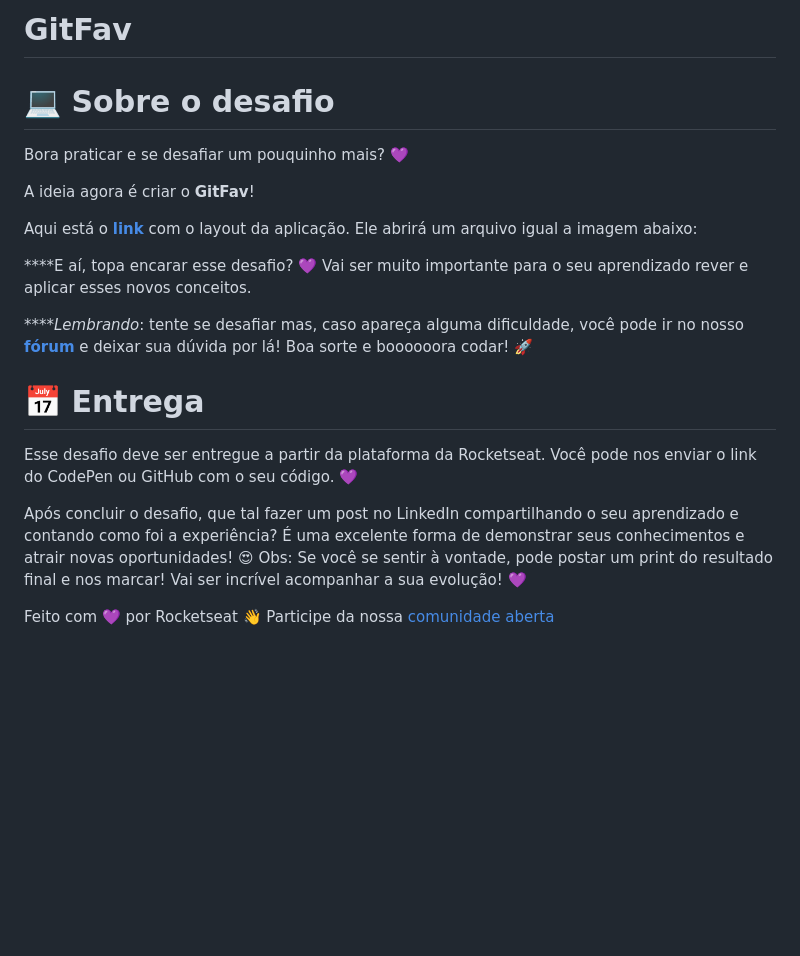
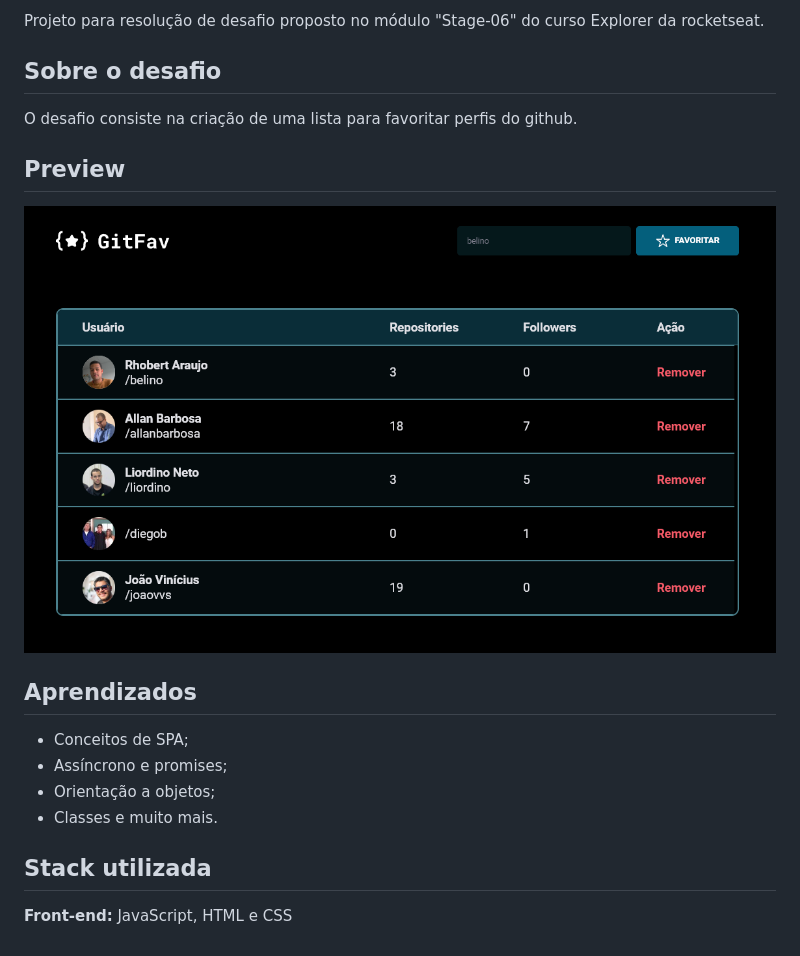
Before and after one commit to joaovvs/Stage06-gitfav, a Markdown page: README.md, the part around the change printed below. Drawn GitHub-style; pictures changed too: assets/preview.png (added); blank space fills up the shorter version.

```diff
--- a/README.md
+++ b/README.md
@@ -2,29 +2,27 @@
 
-# GitFav
+Projeto para resolução de desafio proposto no módulo "Stage-06" do curso Explorer da rocketseat.
 
-# 💻 Sobre o desafio
+## Sobre o desafio
 
-Bora praticar e se desafiar um pouquinho mais? **💜**
-
-A ideia agora é criar o **GitFav**!
-
-Aqui está o [**link**](https://www.figma.com/file/SzQA07HwmSPj4hOYgu1Pps/%5BDesafios-Explorer%5D-GitFav/duplicate) com o layout da aplicação. Ele abrirá um arquivo igual a imagem abaixo:
+O desafio consiste na criação de uma lista para favoritar perfis do github.
 
 
-****E aí, topa encarar esse desafio? **💜**
-Vai ser muito importante para o seu aprendizado rever e aplicar esses novos conceitos.
+## Preview
 
-*****Lembrando*: tente se desafiar mas, caso apareça alguma dificuldade, você pode ir no nosso **[fórum](https://app.rocketseat.com.br/h/forum/explorer)** e deixar sua dúvida por lá!
-Boa sorte e boooooora codar! **🚀**
+![Preview](./assets/preview.png)
 
-# 📅 Entrega
 
-Esse desafio deve ser entregue a partir da plataforma da Rocketseat.
-Você pode nos enviar o link do CodePen ou GitHub com o seu código.  💜
 
-Após concluir o desafio, que tal fazer um post no LinkedIn compartilhando o seu aprendizado e contando como foi a experiência?
-É uma excelente forma de demonstrar seus conhecimentos e atrair novas oportunidades! 😍
-Obs: Se você se sentir à vontade, pode postar um print do resultado final e nos marcar!
-Vai ser incrível acompanhar a sua evolução! 💜
 
-Feito com 💜 por Rocketseat 👋 Participe da nossa [comunidade aberta](https://discord.gg/Ns86RQyVH8)
+
+## Aprendizados
+
+- Conceitos de SPA;
+- Assíncrono e promises;
+- Orientação a objetos;
+- Classes e muito mais.
+
+
+## Stack utilizada
+
+**Front-end:** JavaScript, HTML e CSS
```
Also changed, not shown: other parts of README.md (+1 -1 lines).
